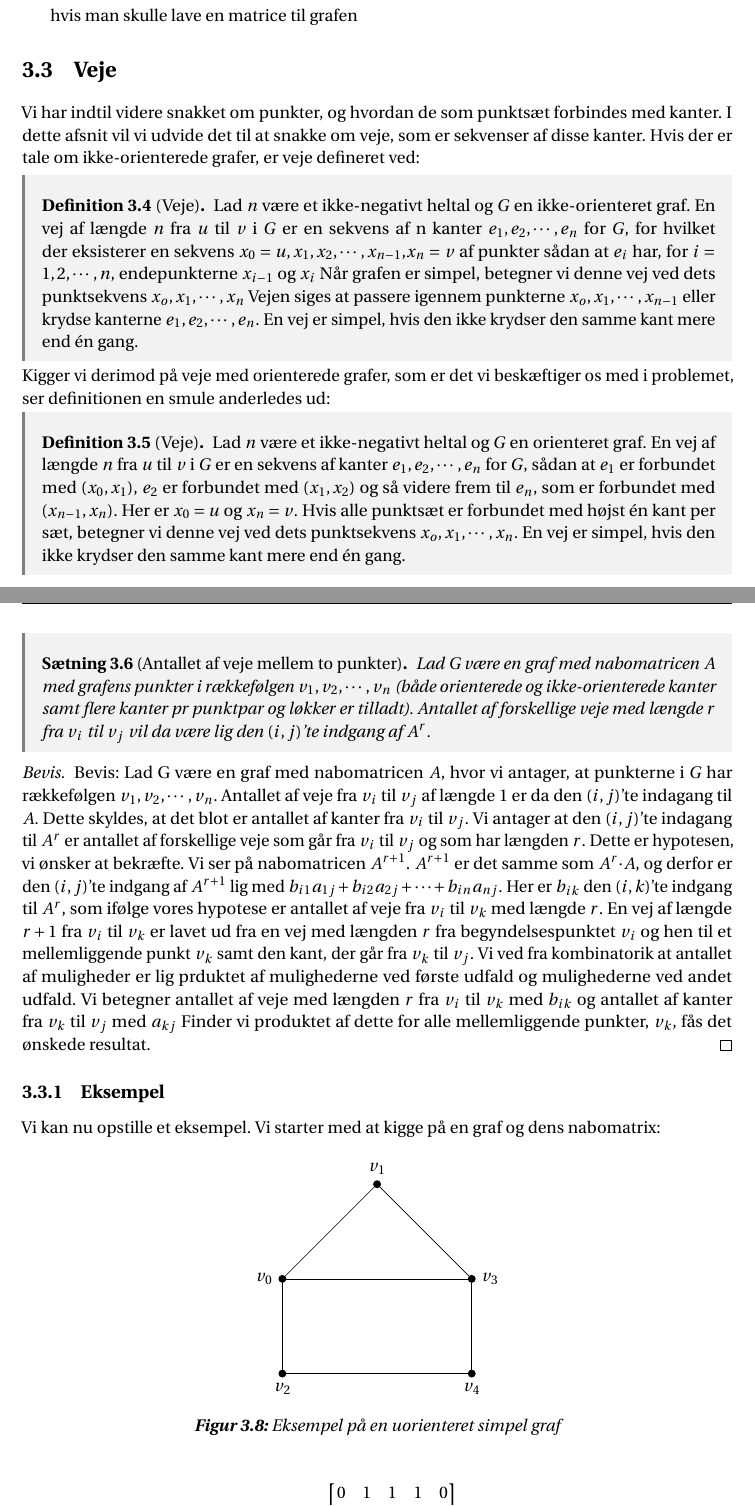
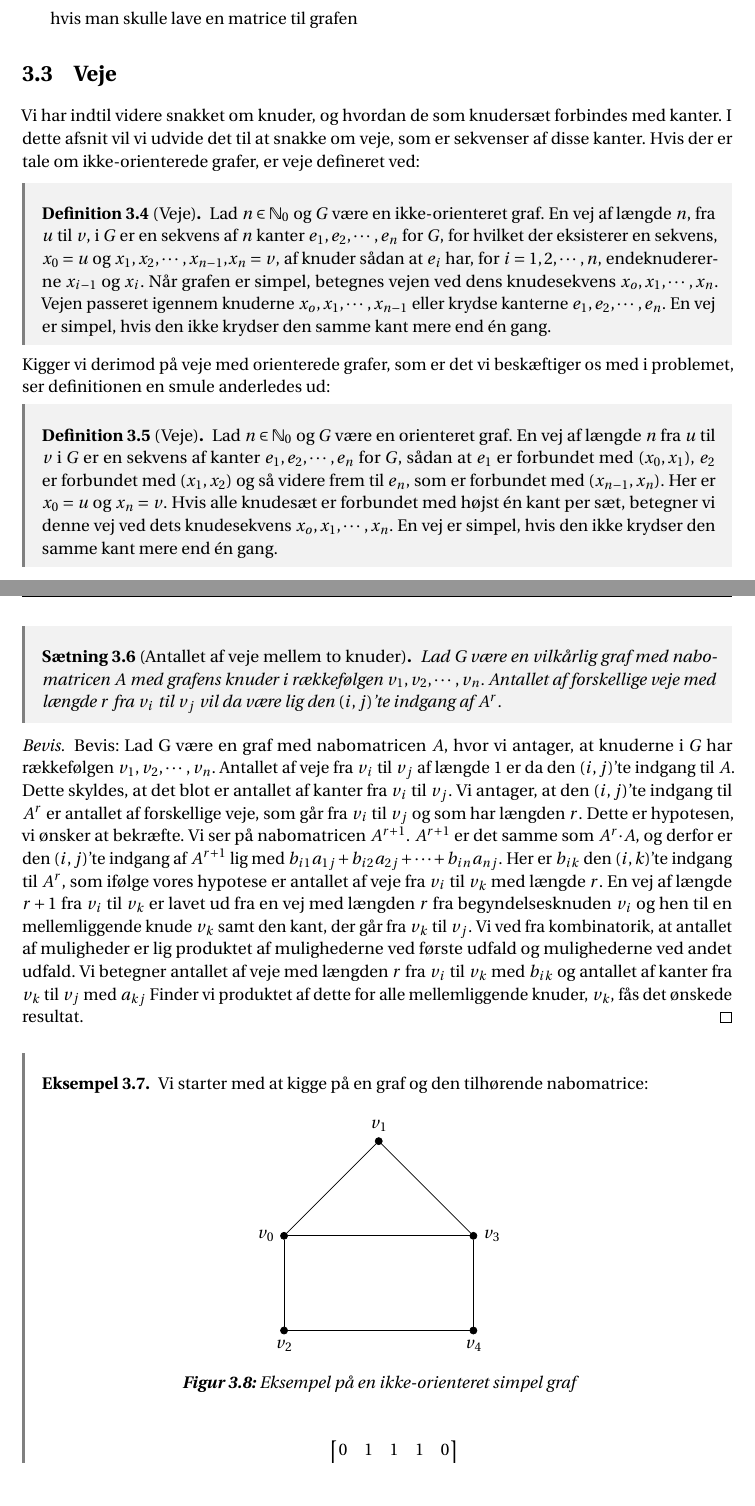
Before and after one commit to Mattiasaa/P1-projekt, a LaTeX thesis (master.tex, which reads incl/main/grafer/veje.tex): two parts of pages 11 and 12 of 21, joined at a grey line, cut so that both start at the same text, the shorter picture padded with empty space. Compiled offline with pdfLaTeX.

Commit message:
Update veje.tex and veje1.tex

```diff
--- a/incl/main/grafer/veje.tex
+++ b/incl/main/grafer/veje.tex
@@ -1,14 +1,13 @@
-
 \section{Veje}
-Vi har indtil videre snakket om punkter, og hvordan de som punktsæt forbindes med kanter. I dette afsnit vil vi udvide det til at snakke om veje, som er sekvenser af disse kanter. Hvis der er tale om ikke-orienterede grafer, er veje defineret ved:
+Vi har indtil videre snakket om knuder, og hvordan de som knudersæt forbindes med kanter. I dette afsnit vil vi udvide det til at snakke om veje, som er sekvenser af disse kanter. Hvis der er tale om ikke-orienterede grafer, er veje defineret ved:
 \begin{defn}
 [Veje]
-Lad $n$ være et ikke-negativt heltal og $G$ en ikke-orienteret graf. En vej af længde $n$ fra $u$ til $v$ i $G$ er en sekvens af n kanter $e_{1},e_{2},\cdots,e_{n}$ for $G$, for hvilket der eksisterer en sekvens $x_{0}=u,x_{1},x_{2},\cdots,x_{n-1}$,$x_{n}=v$ af punkter sådan at $e_{i}$ har, for $i=1,2,\cdots,n$, endepunkterne $x_{i-1}$ og $x_{i}$ Når grafen er simpel, betegner vi denne  vej ved dets punktsekvens $x_{o},x_{1},\cdots,x_{n}$ Vejen siges at passere igennem punkterne $x_{o},x_{1},\cdots,x_{n-1}$ eller krydse kanterne $e_{1},e_{2},\cdots,e_{n}$. En vej er simpel, hvis den ikke krydser den samme kant mere end én gang.
+Lad $n \in \N _0$  og $G$ være en ikke-orienteret graf. En vej af længde $n$, fra $u$ til $v$, i $G$ er en sekvens af $n$ kanter $e_{1},e_{2},\cdots,e_{n}$ for $G$, for hvilket der eksisterer en sekvens, $x_{0}=u$ og $x_{1},x_{2},\cdots,x_{n-1}$,$x_{n}=v$, af knuder sådan at $e_{i}$ har, for $i=1,2,\cdots,n$, endeknudererne $x_{i-1}$ og $x_{i}$. Når grafen er simpel, betegnes vejen ved dens knudesekvens $x_{o},x_{1},\cdots,x_{n}$. Vejen passeret igennem knuderne $x_{o},x_{1},\cdots,x_{n-1}$ eller krydse kanterne $e_{1},e_{2},\cdots,e_{n}$. En vej er simpel, hvis den ikke krydser den samme kant mere end én gang.
 \end{defn}
 Kigger vi derimod på veje med orienterede grafer, som er det vi beskæftiger os med i problemet, ser definitionen en smule anderledes ud:
 \begin{defn}
 [Veje]
-Lad $n$ være et ikke-negativt heltal og $G$ en orienteret graf. En vej af længde $n$ fra $u$ til $v$ i $G$ er en sekvens af kanter $e_{1},e_{2},\cdots,e_{n}$ for $G$, sådan at $e_{1}$ er forbundet med $(x_{0},x_{1})$, $e_{2}$ er forbundet med $(x_{1},x_{2})$ og så videre frem til $e_{n}$, som er forbundet med $(x_{n-1},x_{n})$. Her er $x_{0}=u$ og $x_{n}=v$. Hvis alle punktsæt er forbundet med højst én kant per sæt, betegner vi denne  vej ved dets punktsekvens $x_{o},x_{1},\cdots,x_{n}$. En vej er simpel, hvis den ikke krydser den samme kant mere end én gang.
+Lad $n \in \N _0$ og $G$ være en orienteret graf. En vej af længde $n$ fra $u$ til $v$ i $G$ er en sekvens af kanter $e_{1},e_{2},\cdots,e_{n}$ for $G$, sådan at $e_{1}$ er forbundet med $(x_{0},x_{1})$, $e_{2}$ er forbundet med $(x_{1},x_{2})$ og så videre frem til $e_{n}$, som er forbundet med $(x_{n-1},x_{n})$. Her er $x_{0}=u$ og $x_{n}=v$. Hvis alle knudesæt er forbundet med højst én kant per sæt, betegner vi denne  vej ved dets knudesekvens $x_{o},x_{1},\cdots,x_{n}$. En vej er simpel, hvis den ikke krydser den samme kant mere end én gang.
 \end{defn}
 
 \begin{figure}[H]
@@ -40,24 +39,24 @@ Antallet af veje mellem to punkter i grafen kan findes ved hjælp af nabomatrice
 \begin{thm}
-[Antallet af veje mellem to punkter]
-Lad G være en graf med nabomatricen
-\textbf{$A$} med grafens punkter i rækkefølgen $v_{1},v_{2},\cdots,v_{n}$ (både orienterede og ikke-orienterede kanter samt flere kanter pr punktpar og løkker er tilladt). Antallet af forskellige veje med længde $r$ fra $v_{i}$ til $v_{j}$ vil da være lig den $(i,j)$'te indgang af \textbf{$A^{r}$}.
+[Antallet af veje mellem to knuder]
+Lad G være en vilkårlig graf med nabomatricen
+\textbf{$A$} med grafens knuder i rækkefølgen $v_{1},v_{2},\cdots,v_{n}$. Antallet af forskellige veje med længde $r$ fra $v_{i}$ til $v_{j}$ vil da være lig den $(i,j)$'te indgang af \textbf{$A^{r}$}.
 \end{thm}
 
 \begin{proof}
 Bevis: Lad G være en graf med nabomatricen
-\textbf{$A$}, hvor vi antager, at punkterne i $G$ har rækkefølgen $v_{1},v_{2},\cdots,v_{n}$. Antallet af veje fra $v_{i}$ til $v_{j}$ af længde 1 er da den $(i,j)$'te indagang til
+\textbf{$A$}, hvor vi antager, at knuderne i $G$ har rækkefølgen $v_{1},v_{2},\cdots,v_{n}$. Antallet af veje fra $v_{i}$ til $v_{j}$ af længde 1 er da den $(i,j)$'te indgang til
 \textbf{$A$}. Dette skyldes, at det blot er antallet af kanter fra $v_{i}$ til $v_{j}$.
-Vi antager at den $(i,j)$'te indagang til
-\textbf{${A^r}$} er antallet af forskellige veje som går fra $v_{i}$ til $v_{j}$ og som har længden $r$. Dette er hypotesen, vi ønsker at bekræfte.
+Vi antager, at den $(i,j)$'te indgang til
+\textbf{${A^r}$} er antallet af forskellige veje, som går fra $v_{i}$ til $v_{j}$ og som har længden $r$. Dette er hypotesen, vi ønsker at bekræfte.
 Vi ser på nabomatricen \textbf{$A^{r+1}$}.
 \textbf{$A^{r+1}$} er det samme som
 \textbf{$A^{r}$}$\cdot$\textbf{$A$}, og derfor er den $(i,j)$'te indgang af \textbf{$A^{r+1}$} lig med $b_{i1}a_{1j} + b_{i2}a_{2j} +\cdots+ b_{in}a_{nj}$. Her er $b_{ik}$  den $(i,k)$'te indgang til
 \textbf{$A^{r}$}, som ifølge vores hypotese er antallet af veje fra $v_{i}$ til $v_{k}$ med længde $r$.
-En vej af længde $r + 1$ fra $v_{i}$ til $v_{k}$ er lavet ud fra en vej med længden $r$ fra begyndelsespunktet $v_{i}$ og hen til et mellemliggende punkt $v_{k}$ samt den kant, der går fra $v_{k}$ til $v_{j}$. Vi ved fra kombinatorik at antallet af muligheder er lig prduktet af mulighederne ved første udfald og mulighederne ved andet udfald. Vi betegner antallet af veje med længden $r$ fra $v_{i}$ til $v_{k}$ med $b_{ik}$ og antallet af kanter fra $v_{k}$ til $v_{j}$ med $a_{kj}$ Finder vi produktet af dette for alle mellemliggende punkter, $v_{k}$, fås det ønskede resultat.
+En vej af længde $r + 1$ fra $v_{i}$ til $v_{k}$ er lavet ud fra en vej med længden $r$ fra begyndelsesknuden $v_{i}$ og hen til en mellemliggende knude $v_{k}$ samt den kant, der går fra $v_{k}$ til $v_{j}$. Vi ved fra kombinatorik, at antallet af muligheder er lig produktet af mulighederne ved første udfald og mulighederne ved andet udfald. Vi betegner antallet af veje med længden $r$ fra $v_{i}$ til $v_{k}$ med $b_{ik}$ og antallet af kanter fra $v_{k}$ til $v_{j}$ med $a_{kj}$ Finder vi produktet af dette for alle mellemliggende knuder, $v_{k}$, fås det ønskede resultat.
 \end{proof}
 
-\subsection{Eksempel}
-Vi kan nu opstille et eksempel. Vi starter med at kigge på en graf og dens nabomatrix:
+\begin{exmp}
+Vi starter med at kigge på en graf og den tilhørende nabomatrice:
 \begin{figure}[H]
 \centering
 	\begin{tikzpicture}
@@ -78,7 +77,7 @@ Vi kan nu opstille et eksempel. Vi starter med at kigge på en graf og dens nabo
 		\path (v3) edge node[near end, sloped, above] {} (v4);
 
 	\end{tikzpicture}
-	\caption{Eksempel på en uorienteret simpel graf}
+	\caption{Eksempel på en ikke-orienteret simpel graf}
 	\label{fig.vaegtetopg}
 \end{figure}
 
@@ -170,6 +169,8 @@ Her er $b_{ik}$ antallet af veje fra $v_{i}$ til ${v_k}$. I vores eksempel er $v
 
 Antallet af veje fra $v_{0}$ til $v_{2}$ er 5 og antallet af veje fra $v_{0}$ til $v_{3}$ er 6. Vi kan derfor opstille
 \textbf{$A^{4}$}$=b_{1i} \cdot a_{1j}+b_{2i} \cdot a_{2j}=5 \cdot 1+6 \cdot 1=11$
-Her er $b_{1i}$ antallet af veje fra $v_{i}=v_{0}$ til vores første $v_{k}=v_{2}$ og $a_{1j}$ er antallet af kanter fra vores første $v_{k}=v_{2}$ til vores $v_{j}=v_{4}$. På samme måde optræder $b_{2i}$ og $a_{2j}$ for vores andet $v_{k}=v_{3}$. Der er altså 11 veje med længden 4 fra punktet $v_{0}$ til punktet $v_{4}$.
+Her er $b_{1i}$ antallet af veje fra $v_{i}=v_{0}$ til vores første $v_{k}=v_{2}$ og $a_{1j}$ er antallet af kanter fra vores første $v_{k}=v_{2}$ til vores $v_{j}=v_{4}$. På samme måde optræder $b_{2i}$ og $a_{2j}$ for vores andet $v_{k}=v_{3}$. Der er altså 11 veje med længden 4 fra knuden $v_{0}$ til knuden $v_{4}$.
+
+\end{exmp}
 
 \input{incl/main/grafer/vægtede}
```
Also changed, not shown: incl/main/grafer/veje1.tex (deleted, +0 -41 lines), incl/main/grafer/veje.tex (4 more changed lines).
